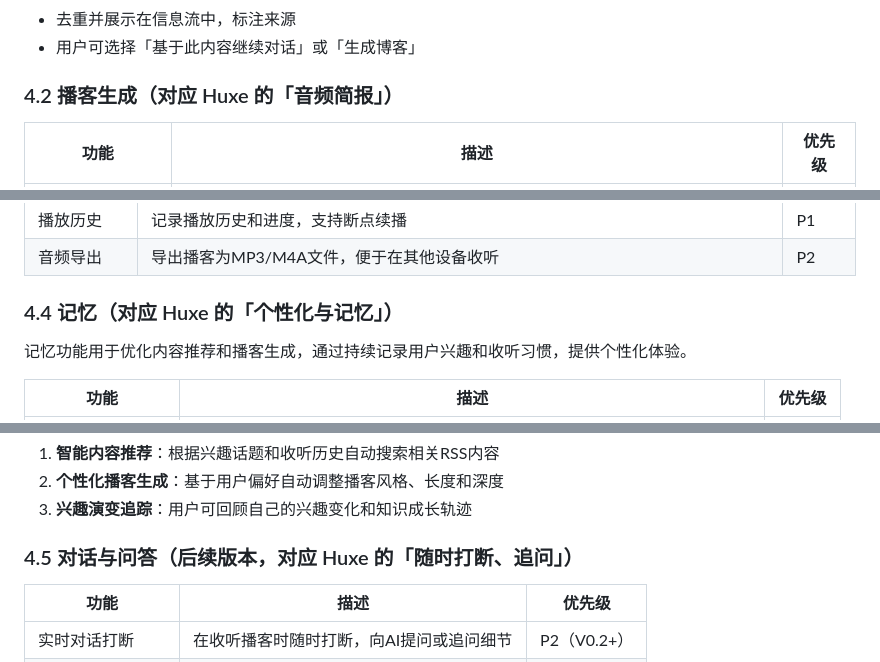
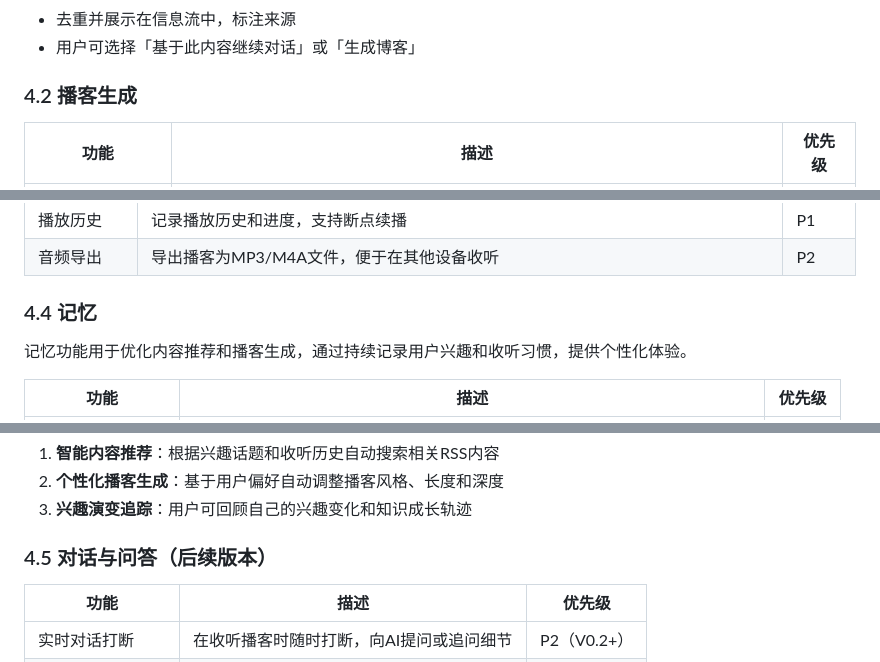
Before and after one commit to yechang15/Elsa, a Markdown page: PRD-对话式播客应用.md, 3 parts joined by grey strips. Drawn GitHub-style.

```diff
--- a/PRD-对话式播客应用.md
+++ b/PRD-对话式播客应用.md
@@ -183,7 +172,7 @@
 - 去重并展示在信息流中，标注来源
 - 用户可选择「基于此内容继续对话」或「生成博客」
 
-### 4.2 播客生成（对应 Huxe 的「音频简报」）
+### 4.2 播客生成
 
 | 功能 | 描述 | 优先级 |
 |------|------|--------|
@@ -205,7 +194,7 @@
 | 播放历史 | 记录播放历史和进度，支持断点续播 | P1 |
 | 音频导出 | 导出播客为MP3/M4A文件，便于在其他设备收听 | P2 |
 
-### 4.4 记忆（对应 Huxe 的「个性化与记忆」）
+### 4.4 记忆
 
 记忆功能用于优化内容推荐和播客生成，通过持续记录用户兴趣和收听习惯，提供个性化体验。
 
@@ -224,7 +213,7 @@
 2. **个性化播客生成**：基于用户偏好自动调整播客风格、长度和深度
 3. **兴趣演变追踪**：用户可回顾自己的兴趣变化和知识成长轨迹
 
-### 4.5 对话与问答（后续版本，对应 Huxe 的「随时打断、追问」）
+### 4.5 对话与问答（后续版本）
 
 | 功能 | 描述 | 优先级 |
 |------|------|--------|
```
Also changed, not shown: other parts of PRD-对话式播客应用.md (+5 -16 lines).
